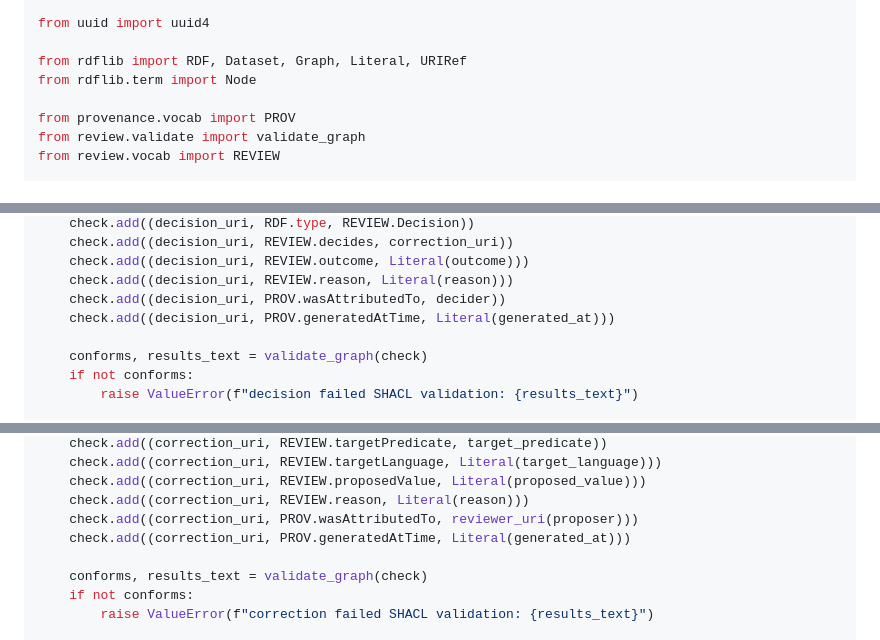
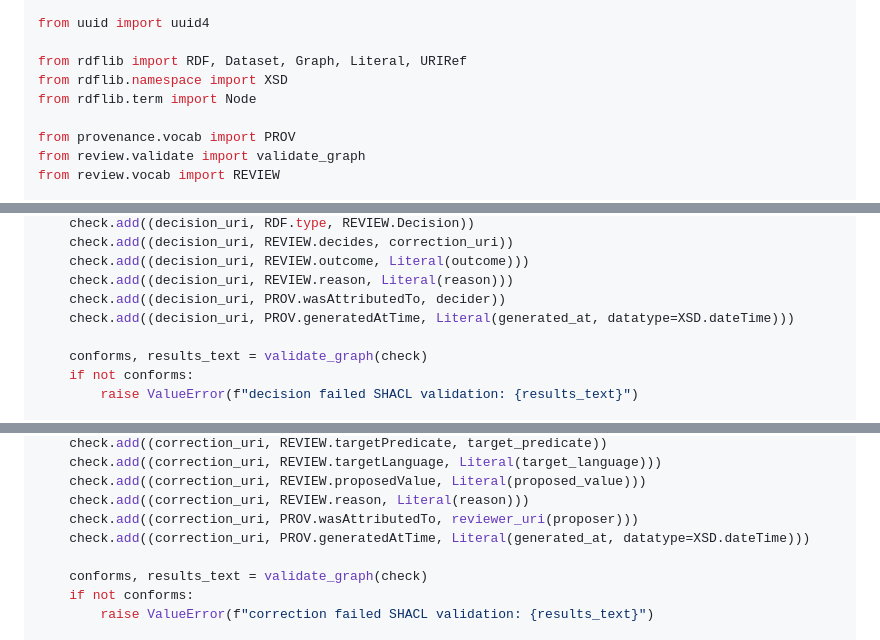
Before and after one commit to OpenFASTER-Standard/generator, a Markdown page: docs/plans/2026-09-15-provenance-platform-b-review-workflow.md, 3 parts joined by grey strips. Rendered like a GitHub page.

Commit message:
Align Plan B's timestamp literals with Plan A's now-established xsd:dateTime convention
Plan A's final-review fix wave typed all prov:generatedAtTime literals
as xsd:dateTime (the spec's own explicit data model); Plan B's text
predates that fix and still specified untyped literals for the same
predicate. Fixed before dispatching Task 8/9 rather than letting an
already-known inconsistency surface as a redundant finding in Plan B's
own review cycle.

```diff
--- a/docs/plans/2026-09-15-provenance-platform-b-review-workflow.md
+++ b/docs/plans/2026-09-15-provenance-platform-b-review-workflow.md
@@ -410,6 +410,7 @@ from __future__ import annotations
 from uuid import uuid4
 
 from rdflib import RDF, Dataset, Graph, Literal, URIRef
+from rdflib.namespace import XSD
 from rdflib.term import Node
 
 from provenance.vocab import PROV
@@ -458,7 +459,7 @@ def _write_decision(
     check.add((decision_uri, REVIEW.outcome, Literal(outcome)))
     check.add((decision_uri, REVIEW.reason, Literal(reason)))
     check.add((decision_uri, PROV.wasAttributedTo, decider))
-    check.add((decision_uri, PROV.generatedAtTime, Literal(generated_at)))
+    check.add((decision_uri, PROV.generatedAtTime, Literal(generated_at, datatype=XSD.dateTime)))
 
     conforms, results_text = validate_graph(check)
     if not conforms:
@@ -499,7 +500,7 @@ def propose_correction(
     check.add((correction_uri, REVIEW.proposedValue, Literal(proposed_value)))
     check.add((correction_uri, REVIEW.reason, Literal(reason)))
     check.add((correction_uri, PROV.wasAttributedTo, reviewer_uri(proposer)))
-    check.add((correction_uri, PROV.generatedAtTime, Literal(generated_at)))
+    check.add((correction_uri, PROV.generatedAtTime, Literal(generated_at, datatype=XSD.dateTime)))
 
     conforms, results_text = validate_graph(check)
     if not conforms:
```
